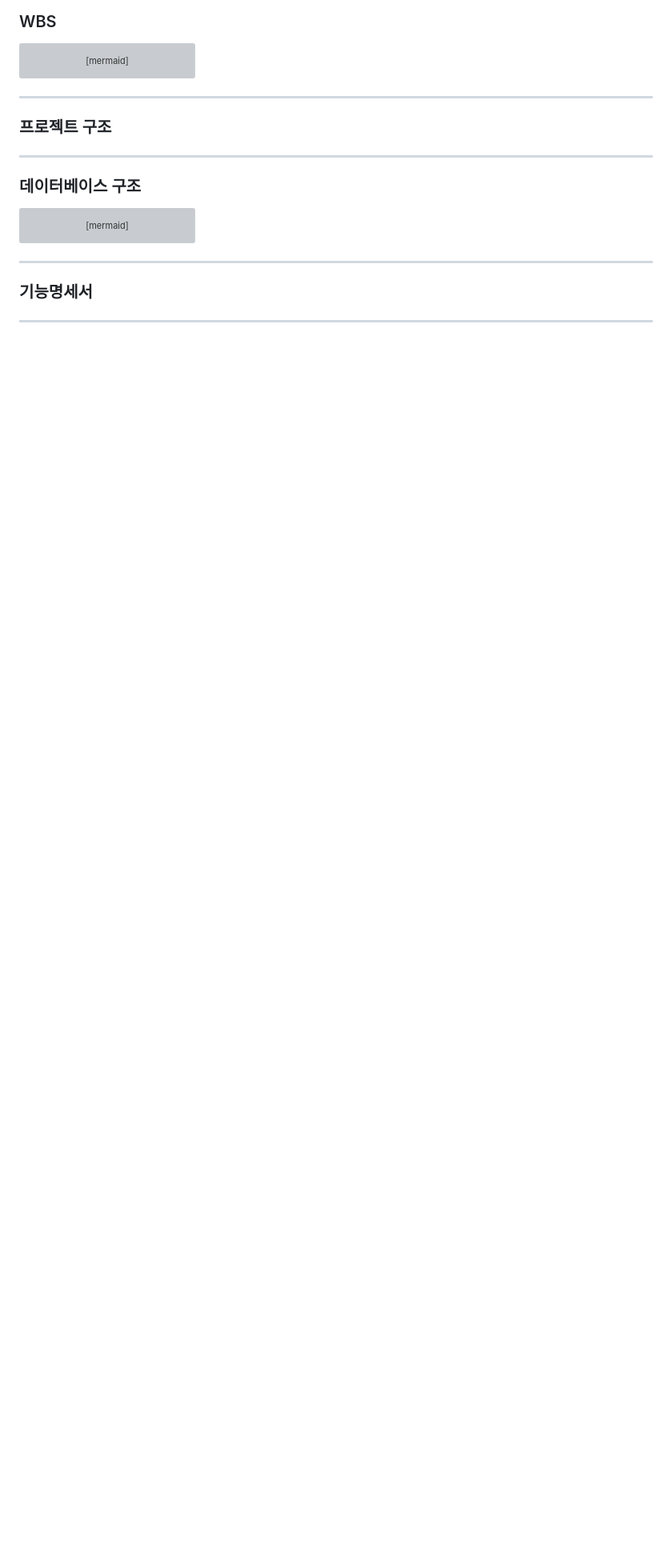
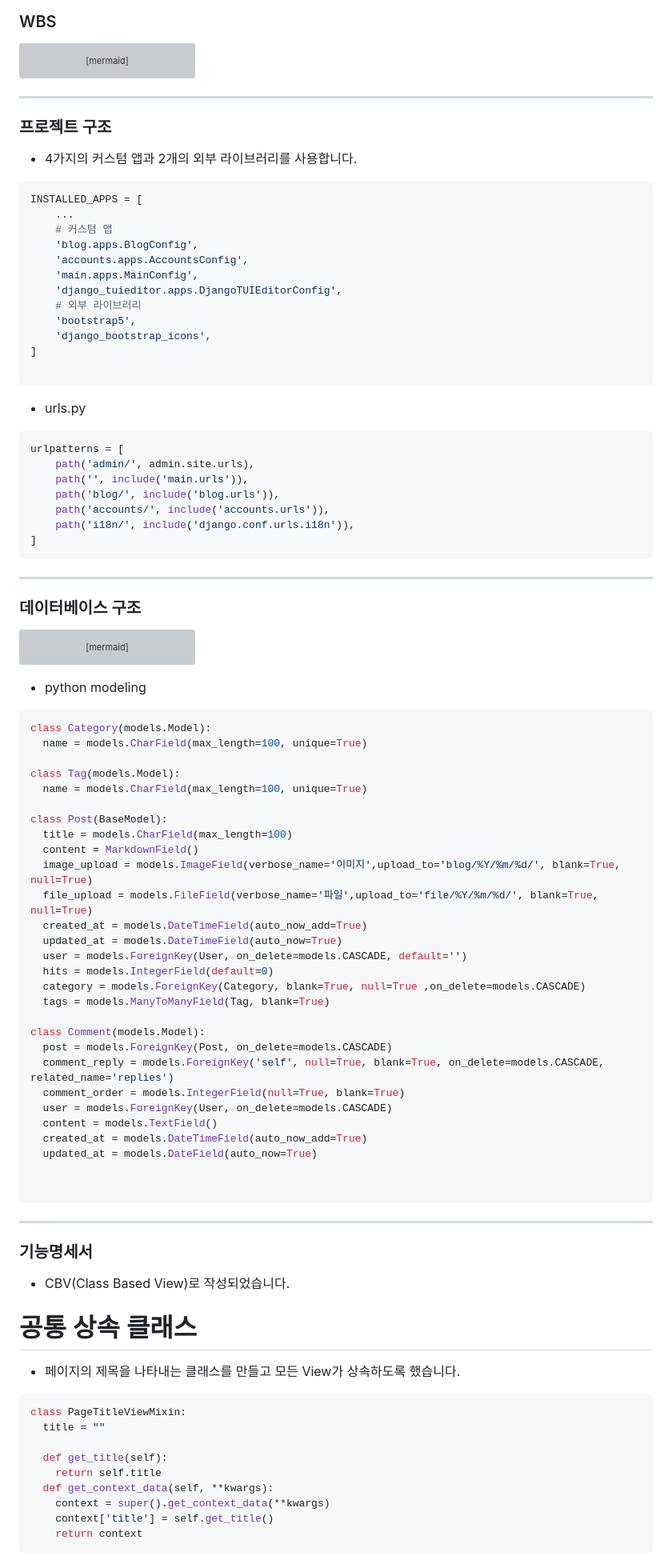
Before and after one commit to jmp7911/blog_project, a Markdown page: README.md, the part around one of its changes. Shown at 80% size. Drawn GitHub-style; blank space fills up the shorter version; grey boxes are pictures that could not be loaded.

````diff
--- a/README.md
+++ b/README.md
@@ -118,6 +118,32 @@ gantt
 ```
 ---
 ### 프로젝트 구조
+- 4가지의 커스텀 앱과 2개의 외부 라이브러리를 사용합니다.
+```python
+INSTALLED_APPS = [
+    ...
+    # 커스텀 앱
+    'blog.apps.BlogConfig',
+    'accounts.apps.AccountsConfig',
+    'main.apps.MainConfig',
+    'django_tuieditor.apps.DjangoTUIEditorConfig',
+    # 외부 라이브러리
+    'bootstrap5',
+    'django_bootstrap_icons',
+]
+
+```
+- urls.py
+```python
+urlpatterns = [
+    path('admin/', admin.site.urls),
+    path('', include('main.urls')),
+    path('blog/', include('blog.urls')),
+    path('accounts/', include('accounts.urls')),
+    path('i18n/', include('django.conf.urls.i18n')),
+]
+```
+
 ---
 ### 데이터베이스 구조
 ```mermaid
@@ -170,5 +196,52 @@ erDiagram
       varchar name
     }
 ```
+- python modeling
+```python
+class Category(models.Model):
+  name = models.CharField(max_length=100, unique=True)
+
+class Tag(models.Model):
+  name = models.CharField(max_length=100, unique=True)
+
+class Post(BaseModel):
+  title = models.CharField(max_length=100)
+  content = MarkdownField()
+  image_upload = models.ImageField(verbose_name='이미지',upload_to='blog/%Y/%m/%d/', blank=True, null=True)
+  file_upload = models.FileField(verbose_name='파일',upload_to='file/%Y/%m/%d/', blank=True, null=True)
+  created_at = models.DateTimeField(auto_now_add=True)
+  updated_at = models.DateTimeField(auto_now=True)
+  user = models.ForeignKey(User, on_delete=models.CASCADE, default='')
+  hits = models.IntegerField(default=0)
+  category = models.ForeignKey(Category, blank=True, null=True ,on_delete=models.CASCADE)
+  tags = models.ManyToManyField(Tag, blank=True)
+
+class Comment(models.Model):
+  post = models.ForeignKey(Post, on_delete=models.CASCADE)
+  comment_reply = models.ForeignKey('self', null=True, blank=True, on_delete=models.CASCADE, related_name='replies')
+  comment_order = models.IntegerField(null=True, blank=True)
+  user = models.ForeignKey(User, on_delete=models.CASCADE)
+  content = models.TextField()
+  created_at = models.DateTimeField(auto_now_add=True)
+  updated_at = models.DateField(auto_now=True)
+
+
+```
+
 ---
 ### 기능명세서
+- CBV(Class Based View)로 작성되었습니다.
+# 공통 상속 클래스
+- 페이지의 제목을 나타내는 클래스를 만들고 모든 View가 상속하도록 했습니다.
+```python
+class PageTitleViewMixin:
+  title = ""
+
+  def get_title(self):
+    return self.title
+  def get_context_data(self, **kwargs):
+    context = super().get_context_data(**kwargs)
+    context['title'] = self.get_title()
+    return context
+```
+
````
Also changed, not shown: other parts of README.md (+55 -0 lines).
